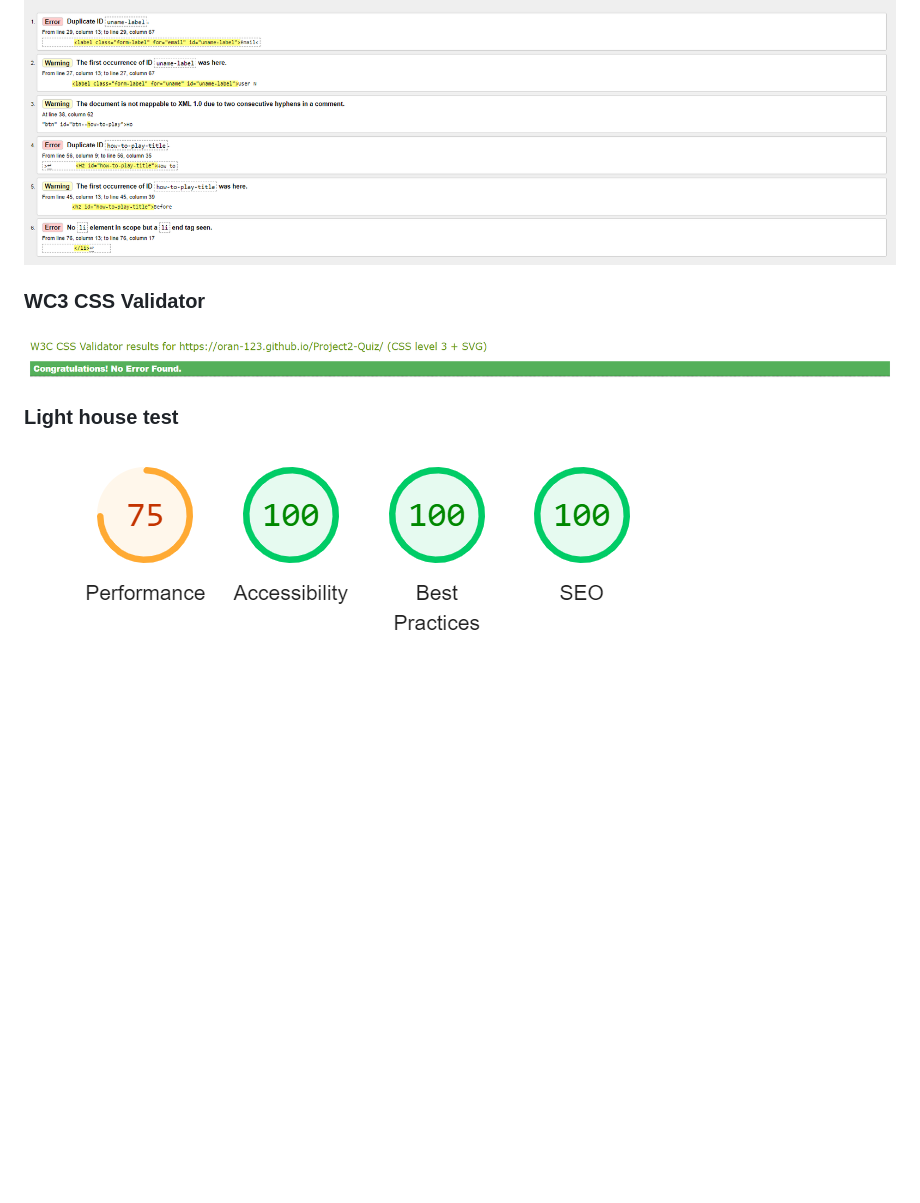
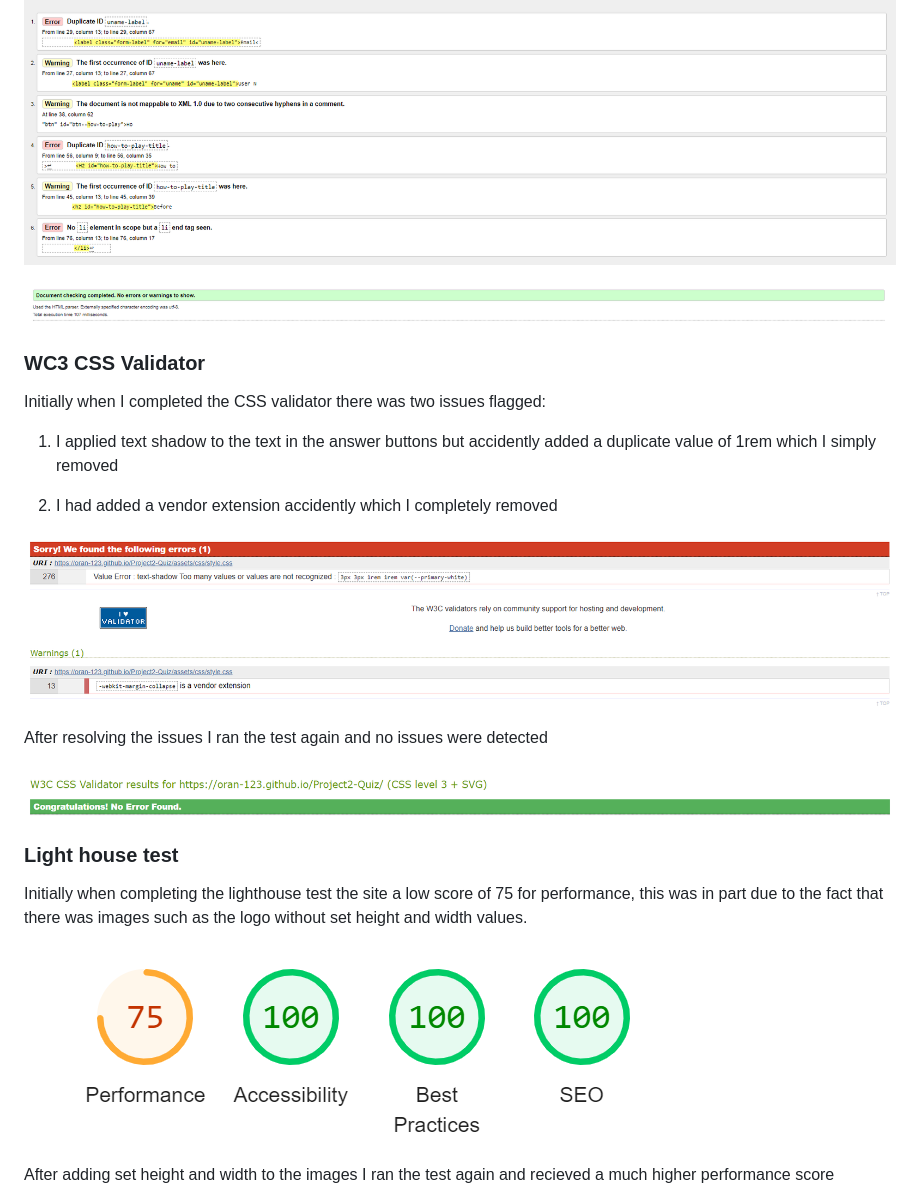
Before and after one commit to Oran-123/Olympian-Quiz, a Markdown page: README.md, the part around the change printed below. GitHub-like rendering; pictures changed too: images-readme/html-validator-pass.png (added); blank space fills up the shorter version.

```diff
--- a/README.md
+++ b/README.md
@@ -395,13 +395,28 @@ On selection the answers simply change color but if I had more time I would have
 
 ![html test](images-readme/html-validator.png)
 
+![html pass test](images-readme/html-validator-pass.png)
+
 ### WC3 CSS Validator
+Initially when I completed the CSS validator there was two issues flagged:
 
-![CSS test](images-readme/css-validator-pass-result.png)
+1. I applied text shadow to the text in the answer buttons but accidently added a duplicate value of 1rem which I simply removed
+
+2. I had added a vendor extension accidently which I completely removed
+
+![CSS failed test](images-readme/css-validator.png)
+
+After resolving the issues I ran the test again and no issues were detected
+
+![CSS passed test](images-readme/css-validator-pass-result.png)
 
 ### Light house test
 
+Initially when completing the lighthouse test the site a low score of 75 for performance, this was in part due to the fact that there was images such as the logo without set height and width values.
+
 ![Light house test fail](images-readme/light_house_test_performance_fail.png)
+
+After adding set height and width to the images I ran the test again and recieved a much higher performance score
 
 ![Light house test pass](images-readme/light_house_test_performance_pass.png)
 
```
Also changed, not shown: other parts of README.md (+12 -3 lines).
